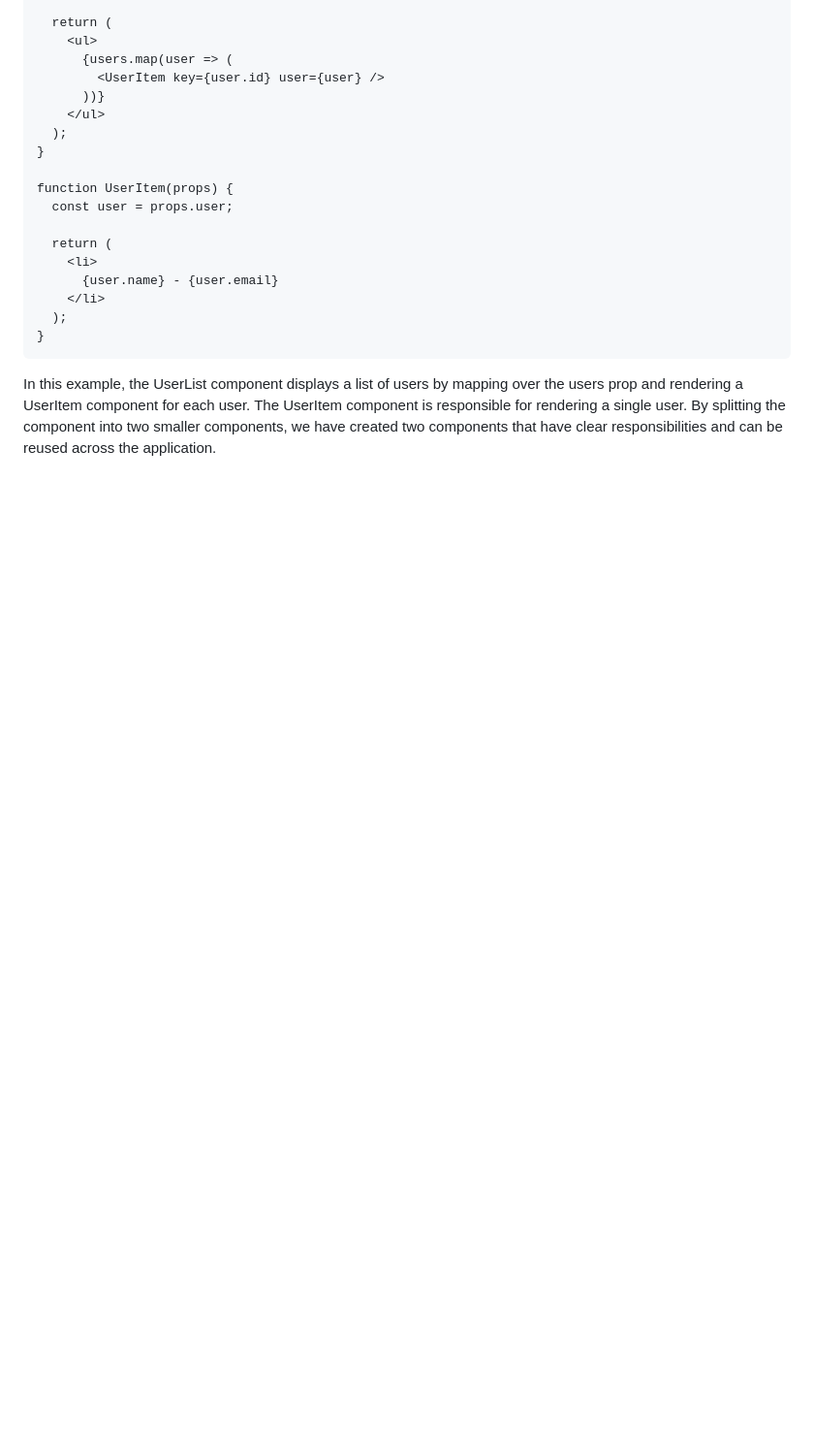
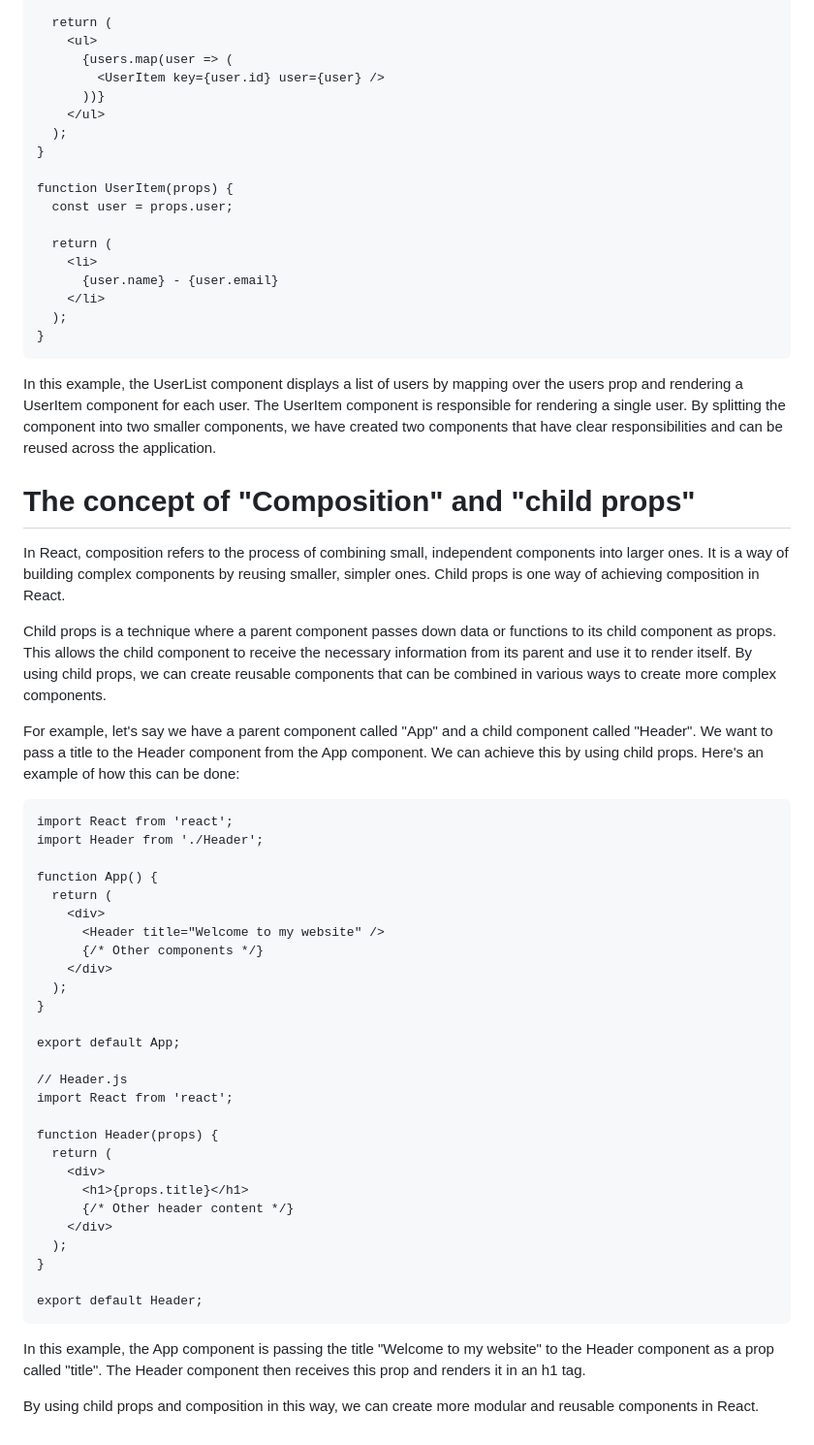
Before and after one commit to jaskiratmokha/Web_Development, a Markdown page: React Module/Getting Started with React/Readme.md, the part around the change. Shown: that part at 97% size. Drawn GitHub-style; blank space fills up the shorter version.

Commit message:
the concept of composition and child props

````diff
--- a/React Module/Getting Started with React/Readme.md
+++ b/React Module/Getting Started with React/Readme.md
@@ -147,3 +147,45 @@ function UserItem(props) {
 ```
 
 In this example, the UserList component displays a list of users by mapping over the users prop and rendering a UserItem component for each user. The UserItem component is responsible for rendering a single user. By splitting the component into two smaller components, we have created two components that have clear responsibilities and can be reused across the application.
+
+# The concept of "Composition" and "child props"
+
+In React, composition refers to the process of combining small, independent components into larger ones. It is a way of building complex components by reusing smaller, simpler ones. Child props is one way of achieving composition in React.
+
+Child props is a technique where a parent component passes down data or functions to its child component as props. This allows the child component to receive the necessary information from its parent and use it to render itself. By using child props, we can create reusable components that can be combined in various ways to create more complex components.
+
+For example, let's say we have a parent component called "App" and a child component called "Header". We want to pass a title to the Header component from the App component. We can achieve this by using child props. Here's an example of how this can be done:
+
+```
+import React from 'react';
+import Header from './Header';
+
+function App() {
+  return (
+    <div>
+      <Header title="Welcome to my website" />
+      {/* Other components */}
+    </div>
+  );
+}
+
+export default App;
+
+// Header.js
+import React from 'react';
+
+function Header(props) {
+  return (
+    <div>
+      <h1>{props.title}</h1>
+      {/* Other header content */}
+    </div>
+  );
+}
+
+export default Header;
+```
+
+In this example, the App component is passing the title "Welcome to my website" to the Header component as a prop called "title". The Header component then receives this prop and renders it in an h1 tag.
+
+By using child props and composition in this way, we can create more modular and reusable components in React.
````
